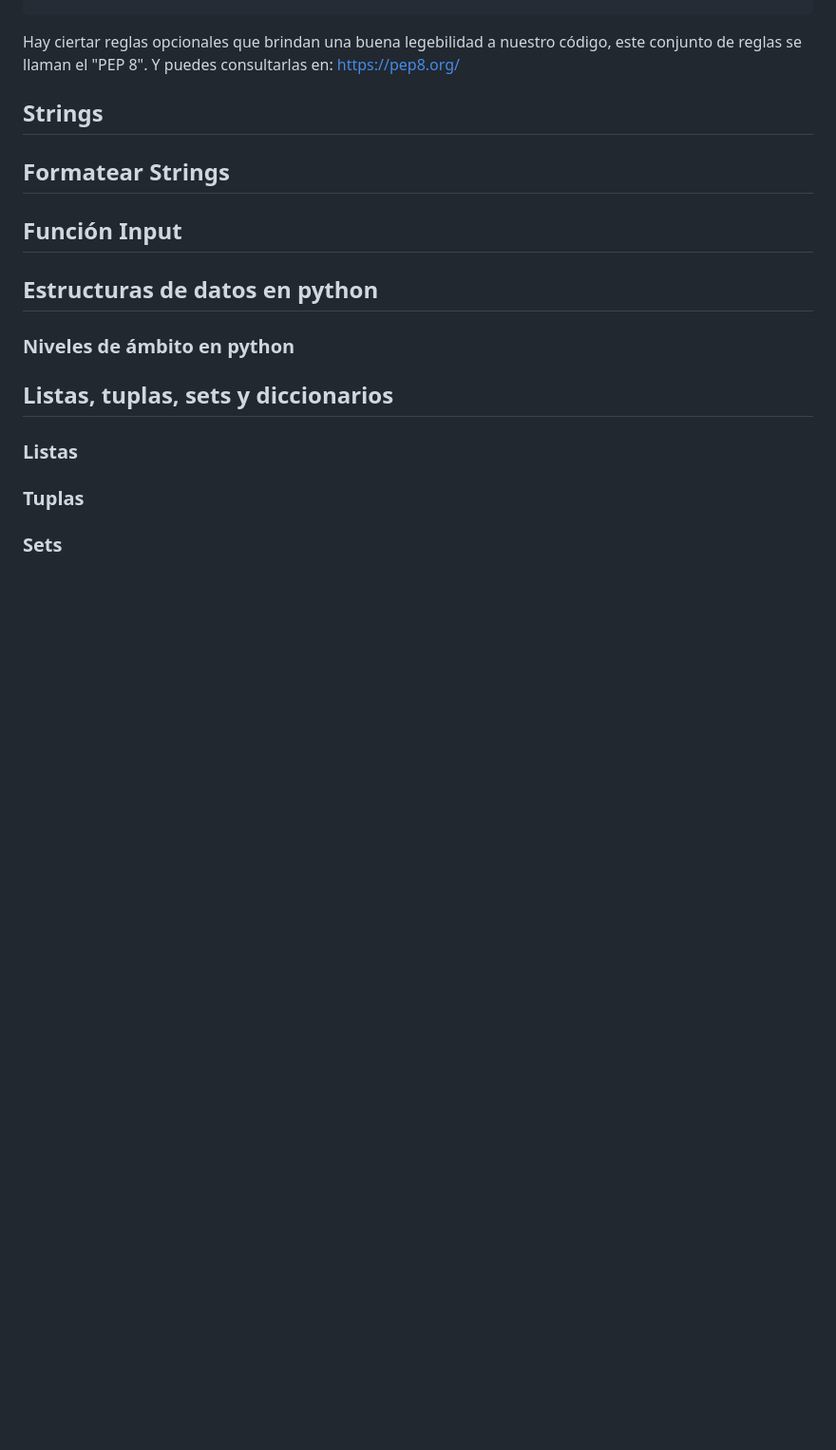
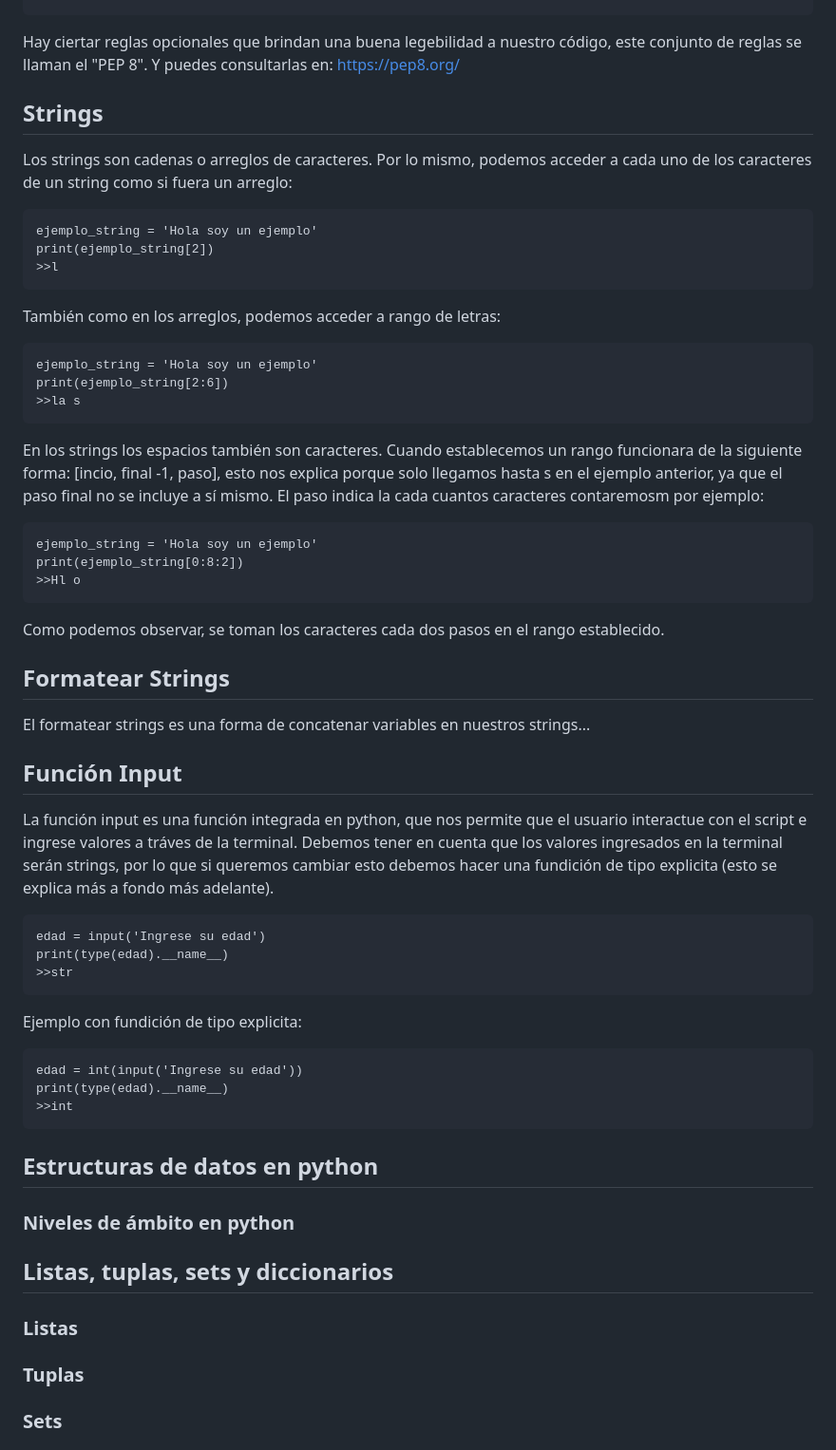
Before and after one commit to anidroid1184/BACKEND_ROADMAP, a Markdown page: python/Conceptos básicos Python.md, the part around one of its changes. Shown at 95% size. Rendered like a GitHub page; blank space fills up the shorter version.

````diff
--- a/python/Conceptos básicos Python.md
+++ b/python/Conceptos básicos Python.md
@@ -259,13 +259,50 @@ Linea 3
 ```
 Hay ciertar reglas opcionales que brindan una buena legebilidad a nuestro código, este conjunto de reglas se llaman el "PEP 8".
 Y puedes consultarlas en: https://pep8.org/
+
+
 ## Strings
+Los strings son cadenas o arreglos de caracteres. Por lo mismo, podemos acceder a cada uno de los caracteres de un string como si fuera un arreglo:
+```
+ejemplo_string = 'Hola soy un ejemplo'
+print(ejemplo_string[2])
+>>l
+```
+También como en los arreglos, podemos acceder a rango de letras:
+```
+ejemplo_string = 'Hola soy un ejemplo'
+print(ejemplo_string[2:6])
+>>la s
+```
+En los strings los espacios también son caracteres. Cuando establecemos un rango funcionara de la siguiente forma: [incio, final -1, paso], esto nos explica porque solo llegamos hasta s en el ejemplo anterior, ya que el paso final no se incluye a sí mismo.
+El paso indica la cada cuantos caracteres contaremosm por ejemplo:
+```
+ejemplo_string = 'Hola soy un ejemplo'
+print(ejemplo_string[0:8:2])
+>>Hl o
+```
+Como podemos observar, se toman los caracteres cada dos pasos en el rango establecido.
 
 ## Formatear Strings
+El formatear strings es una forma de concatenar variables en nuestros strings...
 
 ## Función Input
 
+La función input es una función integrada en python, que nos permite que el usuario interactue con el script e ingrese valores a tráves de la terminal. Debemos tener en cuenta que los valores ingresados en la terminal serán strings, por lo que si queremos cambiar esto debemos hacer una fundición de tipo explicita (esto se explica más a fondo más adelante).
+```
+edad = input('Ingrese su edad')
+print(type(edad).__name__)
+>>str
+```
+Ejemplo con fundición de tipo explicita:
+```
+edad = int(input('Ingrese su edad'))
+print(type(edad).__name__)
+>>int
+```
+
 ## Estructuras de datos en python
+
 ### Niveles de ámbito en python
 
 ## Listas, tuplas, sets y diccionarios
````
Also changed, not shown: other parts of python/Conceptos básicos Python.md (+43 -0 lines).
